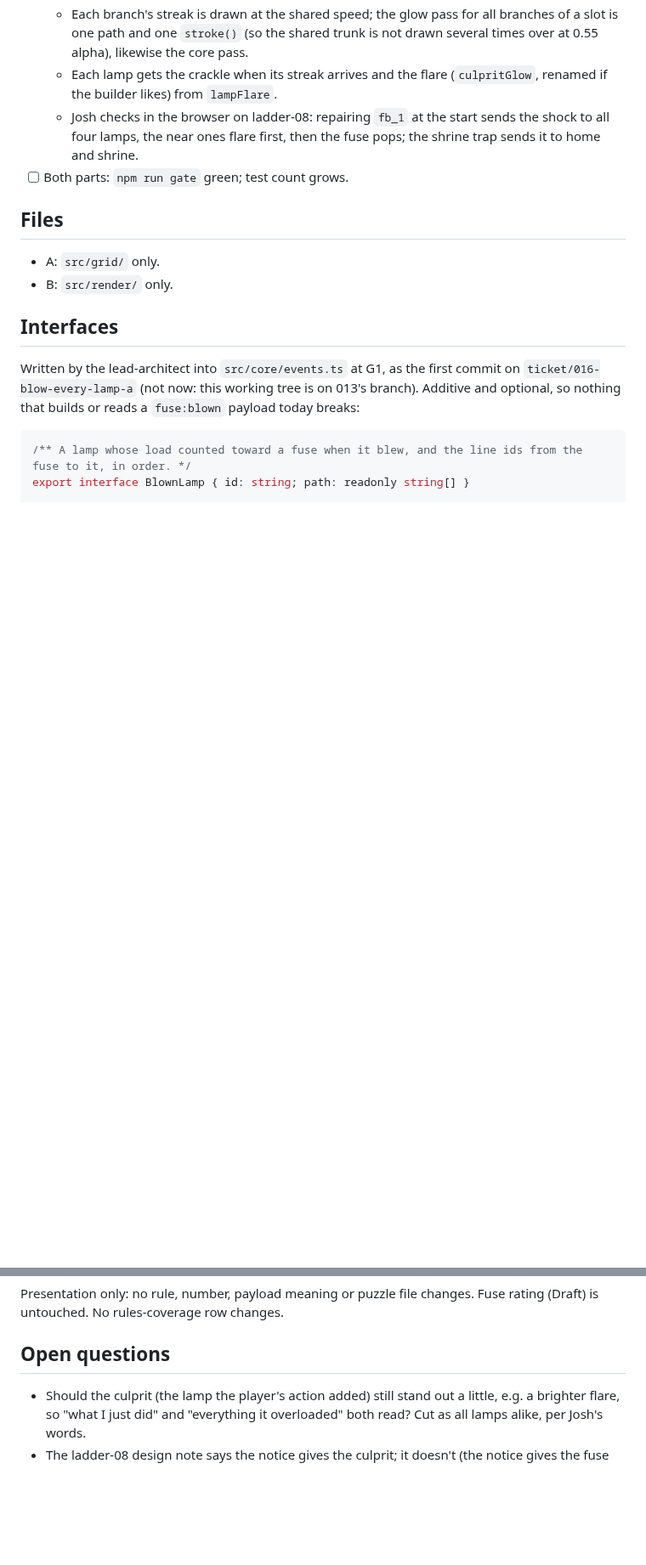
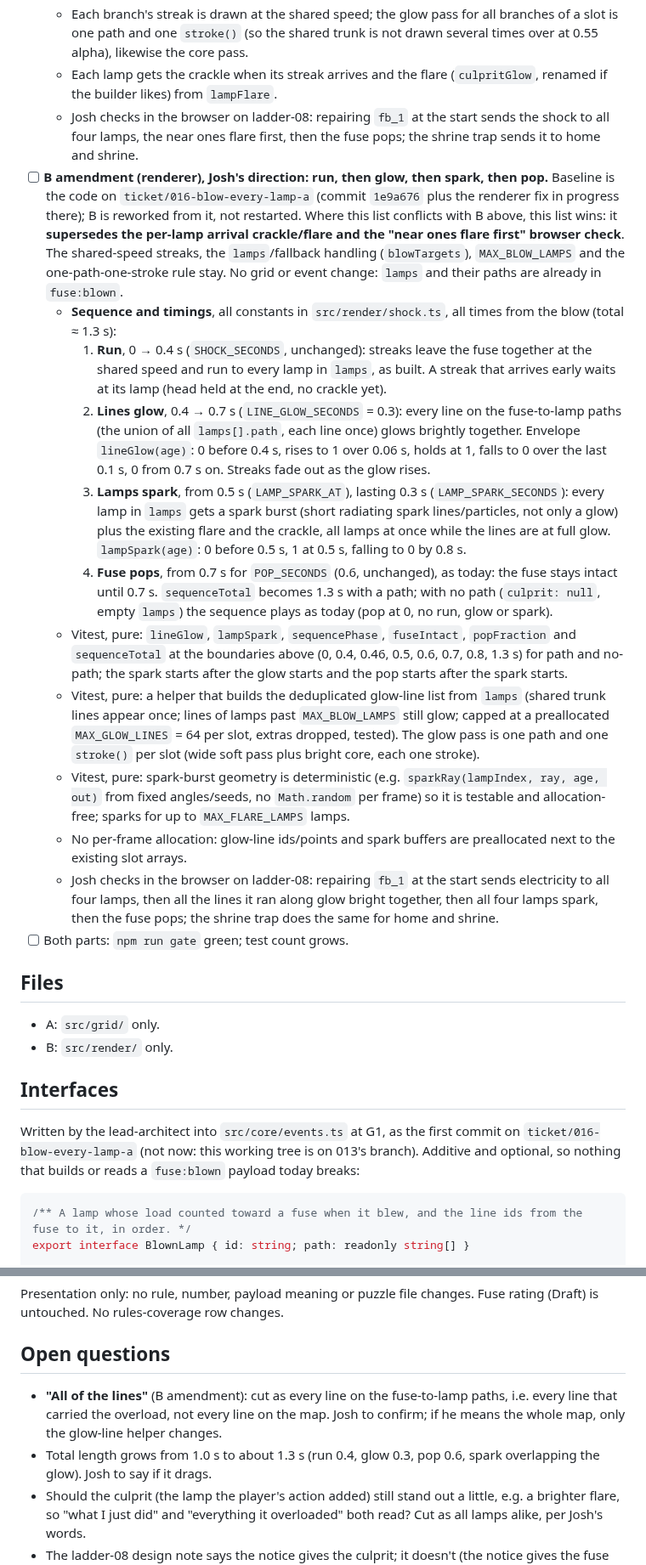
Before and after one commit to joshkeal-daboyz/rest-prototype, a Markdown page: tickets/016-blow-every-lamp.md, 2 parts joined by grey strips. Shown at 85% size. GitHub-like rendering; blank space fills up the shorter version.

Commit message:
016: amend part B with Josh's animation sequence; add reviews 013 and 016
Co-Authored-By: Claude Sonnet 5.5 <noreply@anthropic.com>

```diff
--- a/tickets/016-blow-every-lamp.md
+++ b/tickets/016-blow-every-lamp.md
@@ -35,6 +37,17 @@ When a fuse blows, the shock runs out from the fuse to **every lamp whose load c
   - Each branch's streak is drawn at the shared speed; the glow pass for all branches of a slot is one path and one `stroke()` (so the shared trunk is not drawn several times over at 0.55 alpha), likewise the core pass.
   - Each lamp gets the crackle when its streak arrives and the flare (`culpritGlow`, renamed if the builder likes) from `lampFlare`.
   - Josh checks in the browser on ladder-08: repairing `fb_1` at the start sends the shock to all four lamps, the near ones flare first, then the fuse pops; the shrine trap sends it to home and shrine.
+- [ ] **B amendment (renderer), Josh's direction: run, then glow, then spark, then pop.** Baseline is the code on `ticket/016-blow-every-lamp-a` (commit `1e9a676` plus the renderer fix in progress there); B is reworked from it, not restarted. Where this list conflicts with B above, this list wins: it **supersedes the per-lamp arrival crackle/flare and the "near ones flare first" browser check**. The shared-speed streaks, the `lamps`/fallback handling (`blowTargets`), `MAX_BLOW_LAMPS` and the one-path-one-stroke rule stay. No grid or event change: `lamps` and their paths are already in `fuse:blown`.
+  - **Sequence and timings**, all constants in `src/render/shock.ts`, all times from the blow (total ≈ 1.3 s):
+    1. **Run**, 0 → 0.4 s (`SHOCK_SECONDS`, unchanged): streaks leave the fuse together at the shared speed and run to every lamp in `lamps`, as built. A streak that arrives early waits at its lamp (head held at the end, no crackle yet).
+    2. **Lines glow**, 0.4 → 0.7 s (`LINE_GLOW_SECONDS` = 0.3): every line on the fuse-to-lamp paths (the union of all `lamps[].path`, each line once) glows brightly together. Envelope `lineGlow(age)`: 0 before 0.4 s, rises to 1 over 0.06 s, holds at 1, falls to 0 over the last 0.1 s, 0 from 0.7 s on. Streaks fade out as the glow rises.
+    3. **Lamps spark**, from 0.5 s (`LAMP_SPARK_AT`), lasting 0.3 s (`LAMP_SPARK_SECONDS`): every lamp in `lamps` gets a spark burst (short radiating spark lines/particles, not only a glow) plus the existing flare and the crackle, all lamps at once while the lines are at full glow. `lampSpark(age)`: 0 before 0.5 s, 1 at 0.5 s, falling to 0 by 0.8 s.
+    4. **Fuse pops**, from 0.7 s for `POP_SECONDS` (0.6, unchanged), as today: the fuse stays intact until 0.7 s. `sequenceTotal` becomes 1.3 s with a path; with no path (`culprit: null`, empty `lamps`) the sequence plays as today (pop at 0, no run, glow or spark).
+  - Vitest, pure: `lineGlow`, `lampSpark`, `sequencePhase`, `fuseIntact`, `popFraction` and `sequenceTotal` at the boundaries above (0, 0.4, 0.46, 0.5, 0.6, 0.7, 0.8, 1.3 s) for path and no-path; the spark starts after the glow starts and the pop starts after the spark starts.
+  - Vitest, pure: a helper that builds the deduplicated glow-line list from `lamps` (shared trunk lines appear once; lines of lamps past `MAX_BLOW_LAMPS` still glow; capped at a preallocated `MAX_GLOW_LINES` = 64 per slot, extras dropped, tested). The glow pass is one path and one `stroke()` per slot (wide soft pass plus bright core, each one stroke).
+  - Vitest, pure: spark-burst geometry is deterministic (e.g. `sparkRay(lampIndex, ray, age, out)` from fixed angles/seeds, no `Math.random` per frame) so it is testable and allocation-free; sparks for up to `MAX_FLARE_LAMPS` lamps.
+  - No per-frame allocation: glow-line ids/points and spark buffers are preallocated next to the existing slot arrays.
+  - Josh checks in the browser on ladder-08: repairing `fb_1` at the start sends electricity to all four lamps, then all the lines it ran along glow bright together, then all four lamps spark, then the fuse pops; the shrine trap does the same for home and shrine.
 - [ ] Both parts: `npm run gate` green; test count grows.
 
 ## Files
@@ -64,5 +77,7 @@ Optional because render tests build payloads without it; the grid-simulator alwa
 Presentation only: no rule, number, payload meaning or puzzle file changes. Fuse rating (Draft) is untouched. No rules-coverage row changes.
 
 ## Open questions
+- **"All of the lines"** (B amendment): cut as every line on the fuse-to-lamp paths, i.e. every line that carried the overload, not every line on the map. Josh to confirm; if he means the whole map, only the glow-line helper changes.
+- Total length grows from 1.0 s to about 1.3 s (run 0.4, glow 0.3, pop 0.6, spark overlapping the glow). Josh to say if it drags.
 - Should the culprit (the lamp the player's action added) still stand out a little, e.g. a brighter flare, so "what I just did" and "everything it overloaded" both read? Cut as all lamps alike, per Josh's words.
 - The ladder-08 design note says the notice gives the culprit; it doesn't (the notice gives the fuse level and what it carried). Puzzle-designer can fix the note's wording separately; not in this ticket.
```
Also changed, not shown: other parts of tickets/016-blow-every-lamp.md (+2 -0 lines), reviews/013-spring-switches.md (added, +51 -0 lines), reviews/016-blow-every-lamp.md (added, +45 -0 lines).
